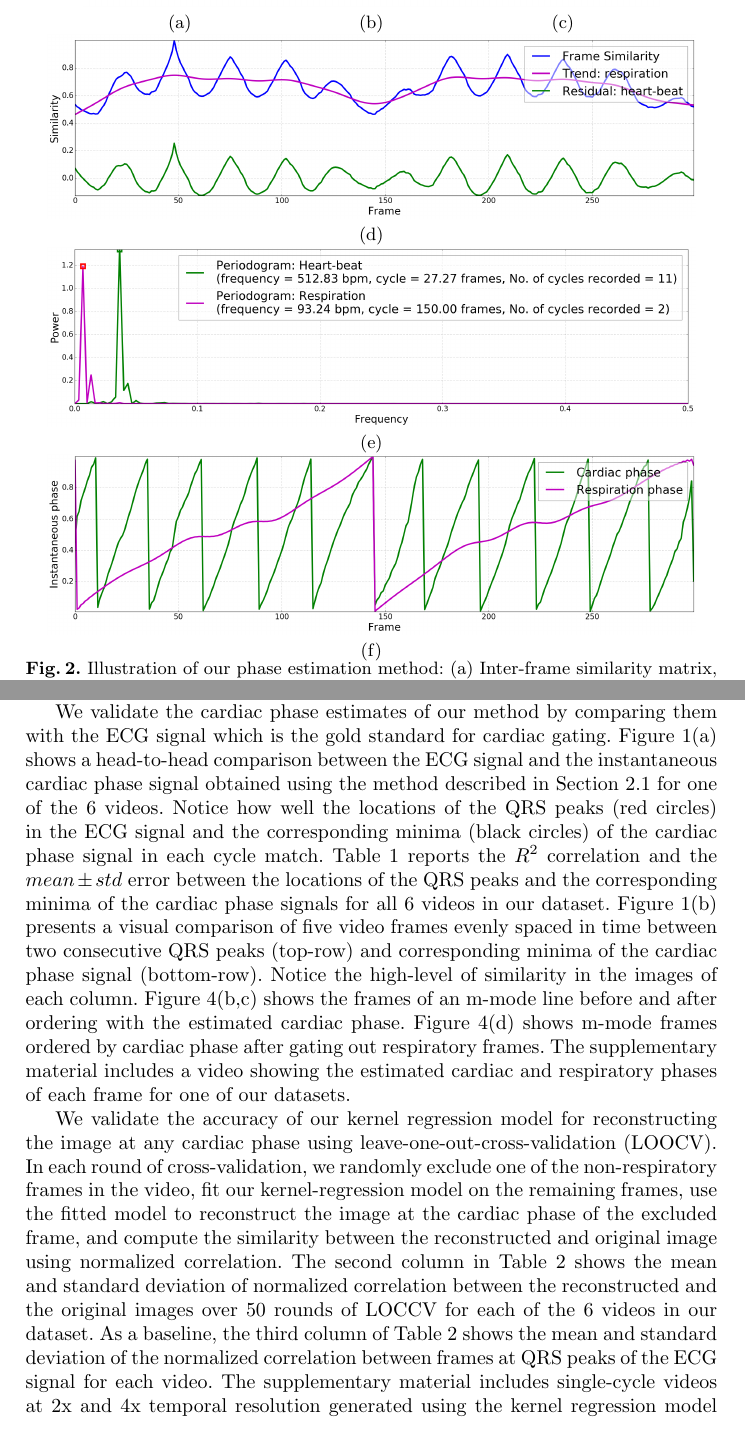
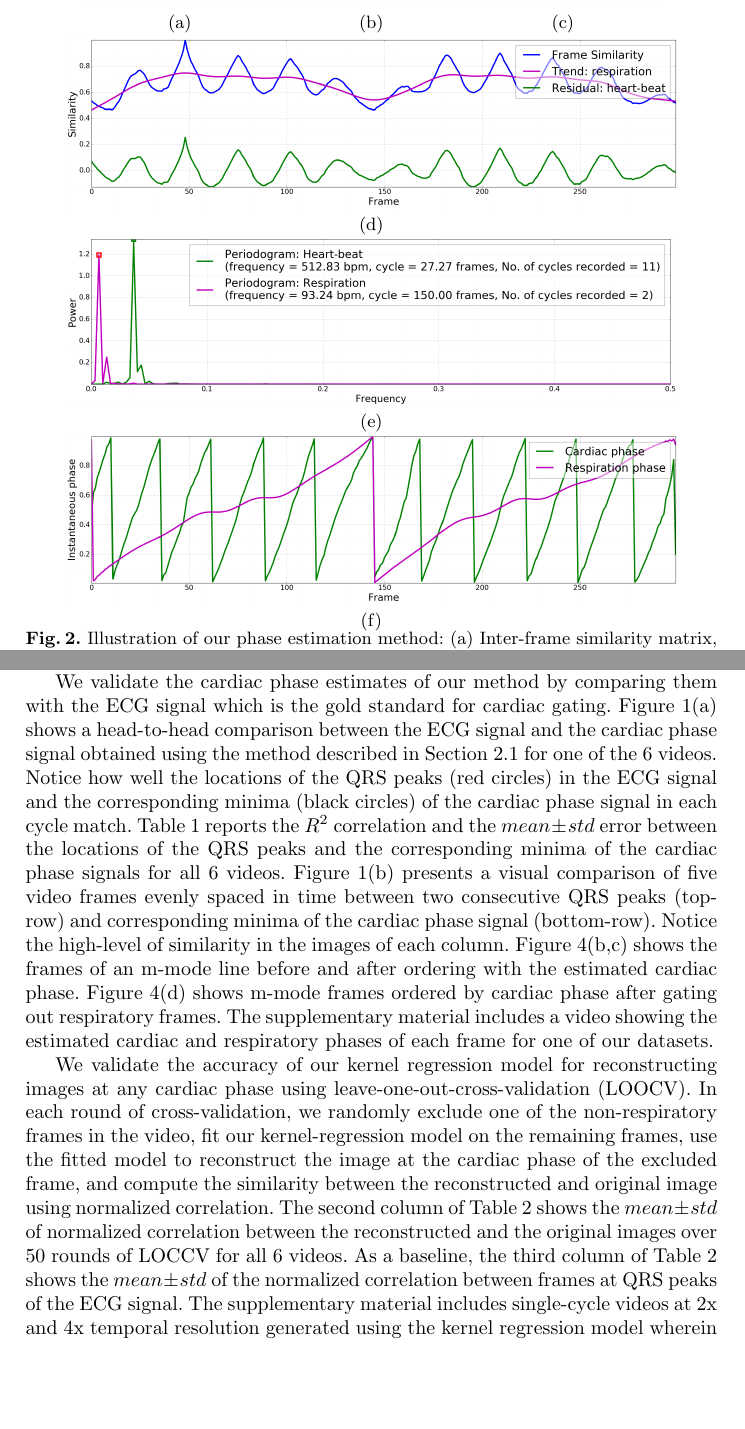
Before and after one commit to cdeepakroy/usgating_miccai_2017, a LaTeX paper (paper155.tex): two parts of pages 3 and 7 of 9, joined at a grey line, cut so that both start at the same text, the shorter picture padded with empty space. Compiled offline with pdfLaTeX.

Commit message:
Updated paper

```diff
--- a/paper155.tex
+++ b/paper155.tex
@@ -90,12 +90,12 @@ In this section, we present the theory underlying the proposed methods. Specific
 %
 \includegraphics[width=4.0in]{figures/decoded/2015-07-27-10-36-06_2015-07-15-16-56-16_1.raw.bmode/simMat.png}
 \ionbox{1.33in}\ionbox{1.33in}\ionbox{1.33in}\\
-\includegraphics[width=4.5in]{figures/decoded/2015-07-27-10-36-06_2015-07-15-16-56-16_1.raw.bmode/season_trend_decomposition.png}
-\ionbox{4.5in}\\
-\includegraphics[width=4.5in]{figures/decoded/2015-07-27-10-36-06_2015-07-15-16-56-16_1.raw.bmode/periodogram.png}
-\ionbox{4.5in}\\
-\includegraphics[width=4.5in]{figures/decoded/2015-07-27-10-36-06_2015-07-15-16-56-16_1.raw.bmode/instantaneous_phase.png}
-\ionbox{4.5in}\\
+\includegraphics[width=4.25in]{figures/decoded/2015-07-27-10-36-06_2015-07-15-16-56-16_1.raw.bmode/season_trend_decomposition.png}
+\ionbox{4.25in}\\
+\includegraphics[width=4.25in]{figures/decoded/2015-07-27-10-36-06_2015-07-15-16-56-16_1.raw.bmode/periodogram.png}
+\ionbox{4.25in}\\
+\includegraphics[width=4.25in]{figures/decoded/2015-07-27-10-36-06_2015-07-15-16-56-16_1.raw.bmode/instantaneous_phase.png}
+\ionbox{4.25in}\\
 %
 \caption{Illustration of our phase estimation method: (a) Inter-frame similarity matrix, (b) Trend matrix corresponding to respiratory motion, (c) Residual matrix corresponding to beating heart motion, (d) Similarity profile chosen for phase estimation with associated trend/respiration and residual/heart-beat components, (e) Periodogram of heart-beat and respiration components along with periodicity characteristics (e.g. frequency, cycle duration) calculated from the dominant frequency, and (f) Instantaneous cardiac and respiratory phases estimated using the Hilbert transform.}
 \label{fig:phase_estimation}
@@ -163,9 +163,9 @@ where kernel $K\left( \phi, \hat{\phi}_{heart}(t) \right) = exp\left \{ -\frac{
 %
 We use cardiac ultrasound videos and associated ECG recordings of 6 mice to validate our methods. The ultrasound videos were acquired using the VisualSonics Vevo 2100 scanner at 233 frames per second. Each video consists of approximately 300 frames, 11 cardiac cycles, and 2 respiratory cycles.
 
-	We validate the cardiac phase estimates of our method by comparing them with the ECG signal which is the gold standard for cardiac gating. Figure~\ref{fig:instaphase_vs_ecg}(a) shows a head-to-head comparison between the ECG signal and the instantaneous cardiac phase signal obtained using the method described in Section~\ref{sec:method:phase_estimation} for one of the 6 videos. Notice how well the locations of the  QRS peaks (red circles) in the ECG signal and the corresponding minima (black circles) of the cardiac phase signal in each cycle match. Table 1 reports the $R^2$ correlation and the $mean \pm std$ error between the locations of the QRS peaks and the corresponding minima of the cardiac phase signals for all 6 videos in our dataset. Figure~\ref{fig:instaphase_vs_ecg}(b) presents a visual comparison of five video frames evenly spaced in time between two consecutive QRS peaks (top-row) and corresponding minima of the cardiac phase signal (bottom-row). Notice the high-level of similarity in the images of each column.  Figure~\ref{fig:phase_ordering}(b,c) shows the frames of an m-mode line before and after ordering with the estimated cardiac phase. Figure~\ref{fig:phase_ordering}(d) shows m-mode frames ordered by cardiac phase after gating out respiratory frames. The supplementary material includes a video showing the estimated cardiac and respiratory phases of each frame for one of our datasets.
+	We validate the cardiac phase estimates of our method by comparing them with the ECG signal which is the gold standard for cardiac gating. Figure~\ref{fig:instaphase_vs_ecg}(a) shows a head-to-head comparison between the ECG signal and the cardiac phase signal obtained using the method described in Section~\ref{sec:method:phase_estimation} for one of the 6 videos. Notice how well the locations of the  QRS peaks (red circles) in the ECG signal and the corresponding minima (black circles) of the cardiac phase signal in each cycle match. Table 1 reports the $R^2$ correlation and the $mean \pm std$ error between the locations of the QRS peaks and the corresponding minima of the cardiac phase signals for all 6 videos. Figure~\ref{fig:instaphase_vs_ecg}(b) presents a visual comparison of five video frames evenly spaced in time between two consecutive QRS peaks (top-row) and corresponding minima of the cardiac phase signal (bottom-row). Notice the high-level of similarity in the images of each column.  Figure~\ref{fig:phase_ordering}(b,c) shows the frames of an m-mode line before and after ordering with the estimated cardiac phase. Figure~\ref{fig:phase_ordering}(d) shows m-mode frames ordered by cardiac phase after gating out respiratory frames. The supplementary material includes a video showing the estimated cardiac and respiratory phases of each frame for one of our datasets.
 
-	We validate the accuracy of our kernel regression model for reconstructing the image at any cardiac phase using leave-one-out-cross-validation (LOOCV). In each round of cross-validation, we randomly exclude one of the non-respiratory frames in the video, fit our kernel-regression model on the remaining frames, use the fitted model to reconstruct the image at the cardiac phase of the excluded frame, and compute the similarity between the reconstructed and original image using normalized correlation. The second column in Table~\ref{table:image_reconstruction} shows the mean and standard deviation of normalized correlation between the reconstructed and the original images over 50 rounds of LOCCV for each of the 6 videos in our dataset. As a baseline, the third column of  Table~\ref{table:image_reconstruction} shows the mean and standard deviation of the normalized correlation between frames at QRS peaks of the ECG signal for each video. The supplementary material includes single-cycle videos at 2x and 4x temporal resolution generated using the kernel regression model wherein the motion of the heart chambers and valves are much clear compared to the original video.
+	We validate the accuracy of our kernel regression model for reconstructing images at any cardiac phase using leave-one-out-cross-validation (LOOCV). In each round of cross-validation, we randomly exclude one of the non-respiratory frames in the video, fit our kernel-regression model on the remaining frames, use the fitted model to reconstruct the image at the cardiac phase of the excluded frame, and compute the similarity between the reconstructed and original image using normalized correlation. The second column of Table~\ref{table:image_reconstruction} shows the $mean \pm std$ of normalized correlation between the reconstructed and the original images over 50 rounds of LOCCV for all 6 videos. As a baseline, the third column of  Table~\ref{table:image_reconstruction} shows the $mean \pm std$ of the normalized correlation between frames at QRS peaks of the ECG signal. The supplementary material includes single-cycle videos at 2x and 4x temporal resolution generated using the kernel regression model wherein the motion of heart chambers and valves is much clear than the original video.
 %
 %
 \begin{table}[t]
```
Also changed, not shown: paper155.tex (12 more changed lines).
